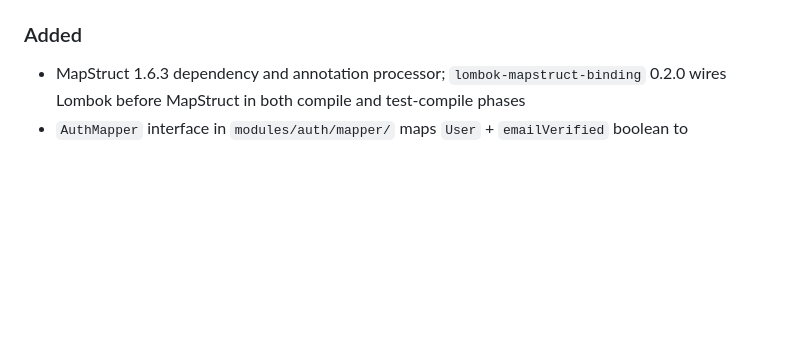
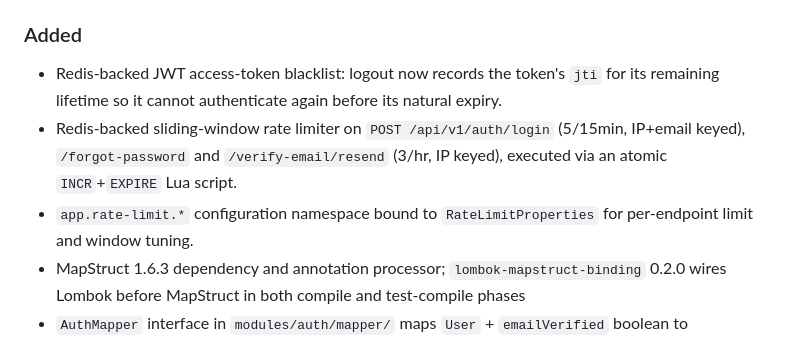
Before and after one commit to zentech-graduation/backend, a Markdown page: CHANGELOG.md, the part around one of its changes. Rendered like a GitHub page; blank space fills up the shorter version.

Commit message:
feat(log): migrate token storage to Redis, implement rate limiting and JWT blacklisting, and update security exception handling in CHANGELOG.md

```diff
--- a/CHANGELOG.md
+++ b/CHANGELOG.md
@@ -9,4 +40,7 @@ The format is based on [Keep a Changelog](https://keepachangelog.com/en/1.1.0/).
 ### Added
+- Redis-backed JWT access-token blacklist: logout now records the token's `jti` for its remaining lifetime so it cannot authenticate again before its natural expiry.
+- Redis-backed sliding-window rate limiter on `POST /api/v1/auth/login` (5/15min, IP+email keyed), `/forgot-password` and `/verify-email/resend` (3/hr, IP keyed), executed via an atomic `INCR`+`EXPIRE` Lua script.
+- `app.rate-limit.*` configuration namespace bound to `RateLimitProperties` for per-endpoint limit and window tuning.
 - MapStruct 1.6.3 dependency and annotation processor; `lombok-mapstruct-binding` 0.2.0 wires Lombok before MapStruct in both compile and test-compile phases
 - `AuthMapper` interface in `modules/auth/mapper/` maps `User` + `emailVerified` boolean to `UserSummaryResponse` via MapStruct Spring component model
 - `SecurityMapper` interface in `common/security/` maps `User` entity to `UserPrincipal` security principal via MapStruct Spring component model
```
Also changed, not shown: other parts of CHANGELOG.md (+31 -0 lines).
